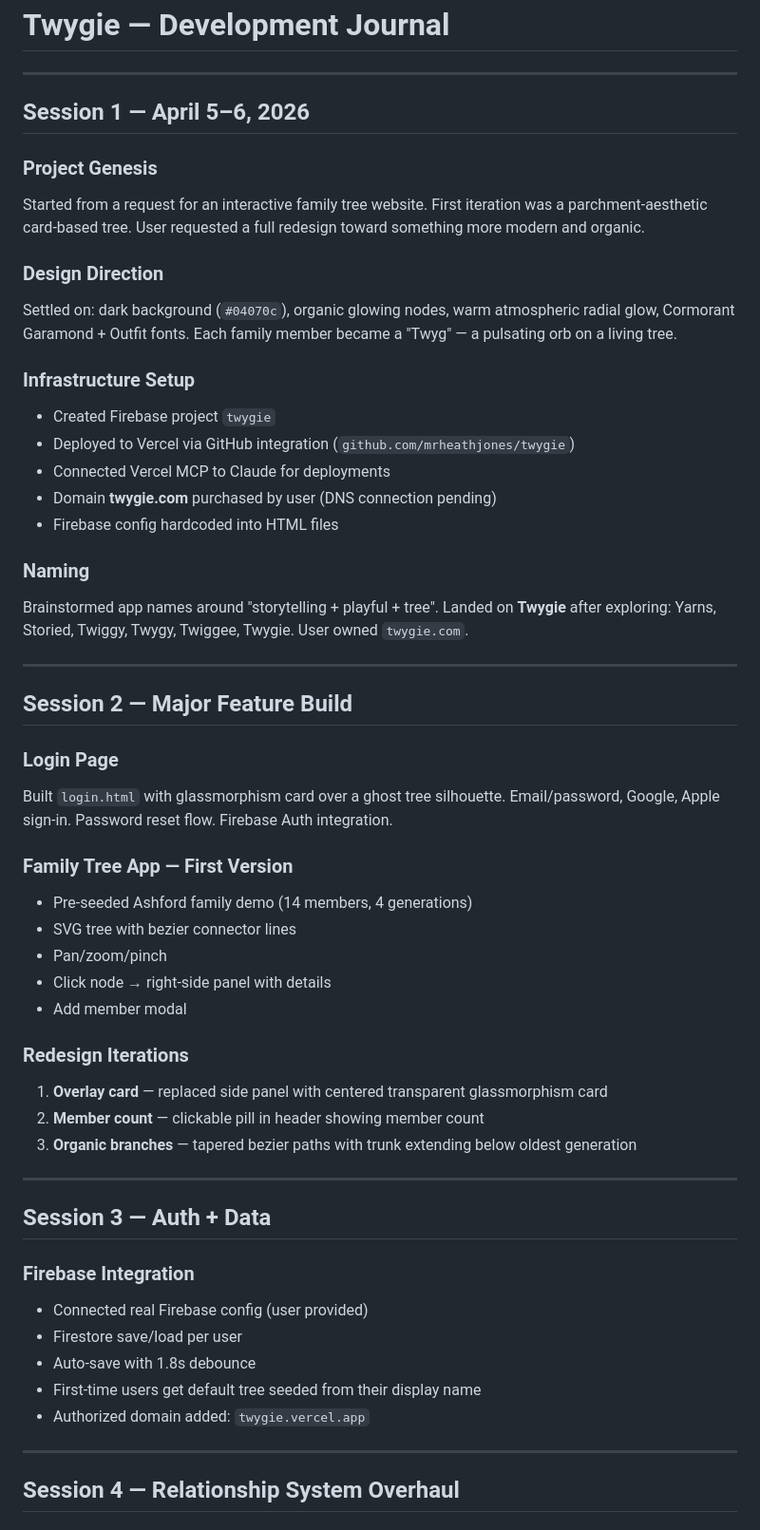
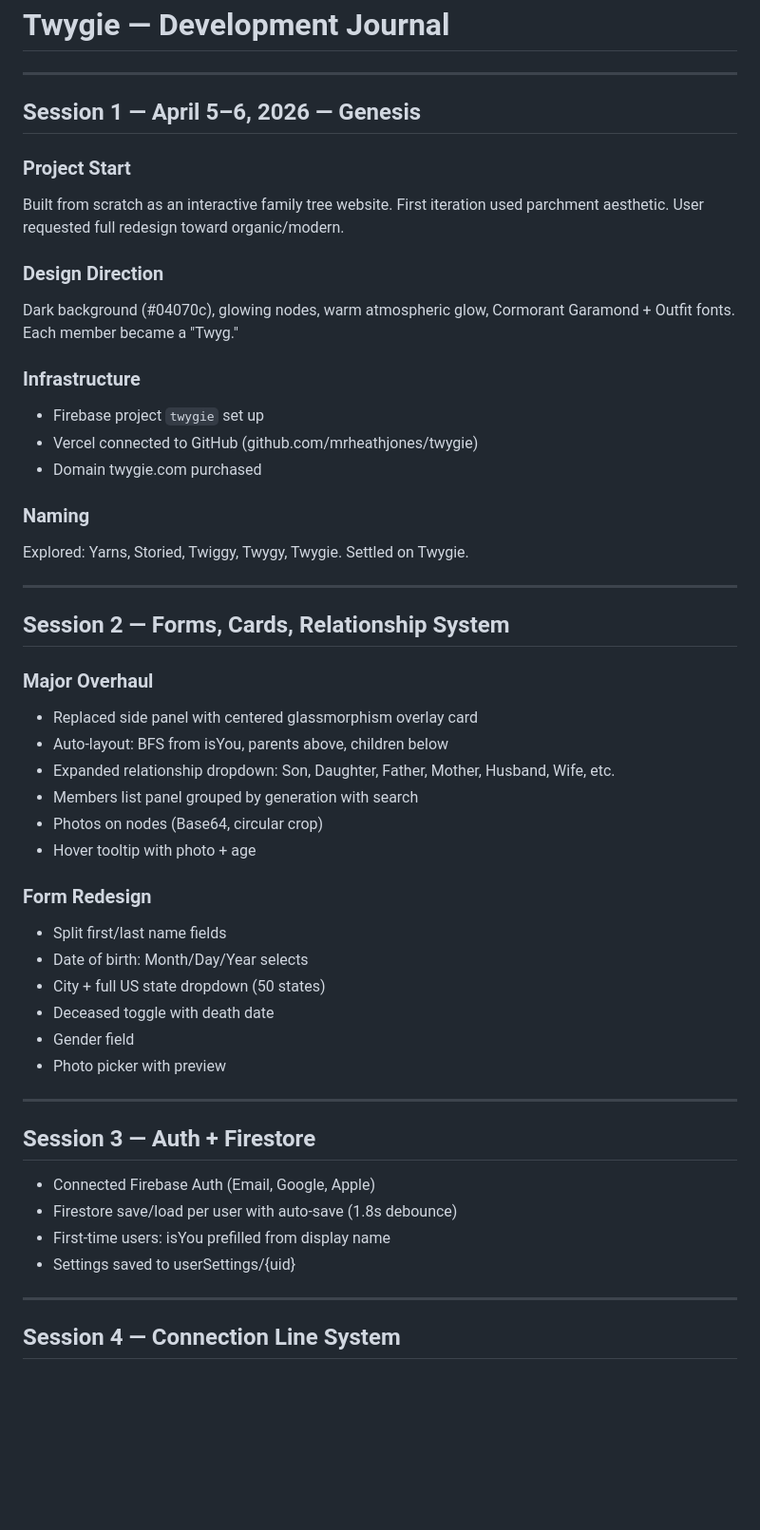
Before and after one commit to mrheathjones/twygie, a Markdown page: journal.md, the part around one of its changes. Shown at 95% size. Drawn GitHub-style; blank space fills up the shorter version.

Commit message:
Update plan, memory, journal with session 4-8 work

```diff
--- a/journal.md
+++ b/journal.md
@@ -2,55 +2,52 @@
 
 ---
 
-## Session 1 — April 5–6, 2026
+## Session 1 — April 5–6, 2026 — Genesis
 
-### Project Genesis
-Started from a request for an interactive family tree website. First iteration was a parchment-aesthetic card-based tree. User requested a full redesign toward something more modern and organic.
+### Project Start
+Built from scratch as an interactive family tree website. First iteration used parchment aesthetic. User requested full redesign toward organic/modern.
 
 ### Design Direction
-Settled on: dark background (`#04070c`), organic glowing nodes, warm atmospheric radial glow, Cormorant Garamond + Outfit fonts. Each family member became a "Twyg" — a pulsating orb on a living tree.
+Dark background (#04070c), glowing nodes, warm atmospheric glow, Cormorant Garamond + Outfit fonts. Each member became a "Twyg."
 
-### Infrastructure Setup
-- Created Firebase project `twygie`
-- Deployed to Vercel via GitHub integration (`github.com/mrheathjones/twygie`)
-- Connected Vercel MCP to Claude for deployments
-- Domain **twygie.com** purchased by user (DNS connection pending)
-- Firebase config hardcoded into HTML files
+### Infrastructure
+- Firebase project `twygie` set up
+- Vercel connected to GitHub (github.com/mrheathjones/twygie)
+- Domain twygie.com purchased
 
 ### Naming
-Brainstormed app names around "storytelling + playful + tree". Landed on **Twygie** after exploring: Yarns, Storied, Twiggy, Twygy, Twiggee, Twygie. User owned `twygie.com`.
+Explored: Yarns, Storied, Twiggy, Twygy, Twygie. Settled on Twygie.
 
 ---
 
-## Session 2 — Major Feature Build
+## Session 2 — Forms, Cards, Relationship System
 
-### Login Page
-Built `login.html` with glassmorphism card over a ghost tree silhouette. Email/password, Google, Apple sign-in. Password reset flow. Firebase Auth integration.
+### Major Overhaul
+- Replaced side panel with centered glassmorphism overlay card
+- Auto-layout: BFS from isYou, parents above, children below
+- Expanded relationship dropdown: Son, Daughter, Father, Mother, Husband, Wife, etc.
+- Members list panel grouped by generation with search
+- Photos on nodes (Base64, circular crop)
+- Hover tooltip with photo + age
 
-### Family Tree App — First Version
-- Pre-seeded Ashford family demo (14 members, 4 generations)
-- SVG tree with bezier connector lines
-- Pan/zoom/pinch
-- Click node → right-side panel with details
-- Add member modal
-
-### Redesign Iterations
-1. **Overlay card** — replaced side panel with centered transparent glassmorphism card
-2. **Member count** — clickable pill in header showing member count
-3. **Organic branches** — tapered bezier paths with trunk extending below oldest generation
+### Form Redesign
+- Split first/last name fields
+- Date of birth: Month/Day/Year selects
+- City + full US state dropdown (50 states)
+- Deceased toggle with death date
+- Gender field
+- Photo picker with preview
 
 ---
 
-## Session 3 — Auth + Data
+## Session 3 — Auth + Firestore
 
-### Firebase Integration
-- Connected real Firebase config (user provided)
-- Firestore save/load per user
-- Auto-save with 1.8s debounce
-- First-time users get default tree seeded from their display name
-- Authorized domain added: `twygie.vercel.app`
+- Connected Firebase Auth (Email, Google, Apple)
+- Firestore save/load per user with auto-save (1.8s debounce)
+- First-time users: isYou prefilled from display name
+- Settings saved to userSettings/{uid}
 
 ---
 
-## Session 4 — Relationship System Overhaul
+## Session 4 — Connection Line System
 
```
Also changed, not shown: other parts of journal.md (+105 -66 lines), memory.md (+100 -97 lines), plan.md (+85 -85 lines).
